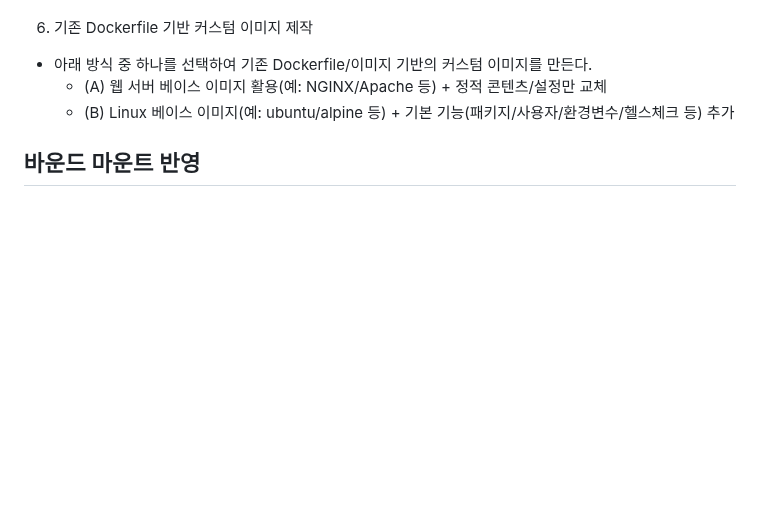
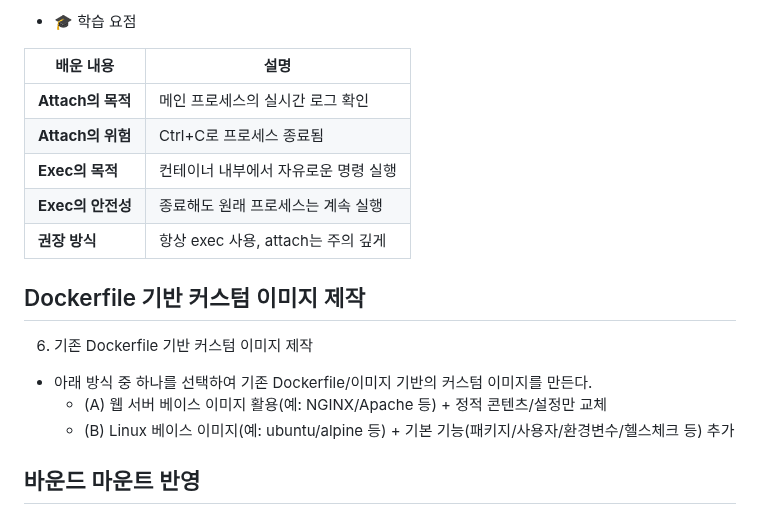
Before and after one commit to cody2620/onboarding-mission, a Markdown page: README.md, the part around one of its changes. Drawn GitHub-style; blank space fills up the shorter version.

```diff
--- a/README.md
+++ b/README.md
@@ -288,3 +356,15 @@ exit
+* 🎓 학습 요점
+
+| 배운 내용 | 설명 |
+|----------|------|
+| **Attach의 목적** | 메인 프로세스의 실시간 로그 확인 |
+| **Attach의 위험** | Ctrl+C로 프로세스 종료됨 |
+| **Exec의 목적** | 컨테이너 내부에서 자유로운 명령 실행 |
+| **Exec의 안전성** | 종료해도 원래 프로세스는 계속 실행 |
+| **권장 방식** | 항상 exec 사용, attach는 주의 깊게 |
+
+
+## Dockerfile 기반 커스텀 이미지 제작
 
 
 6. 기존 Dockerfile 기반 커스텀 이미지 제작
```
Also changed, not shown: other parts of README.md (+70 -2 lines).
